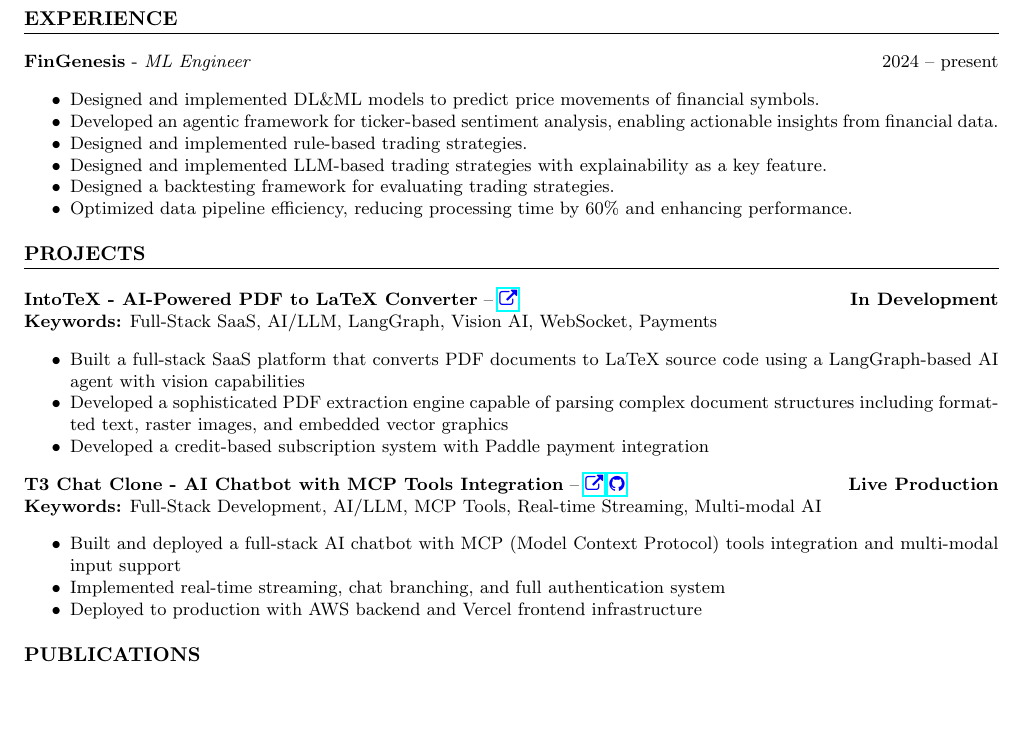
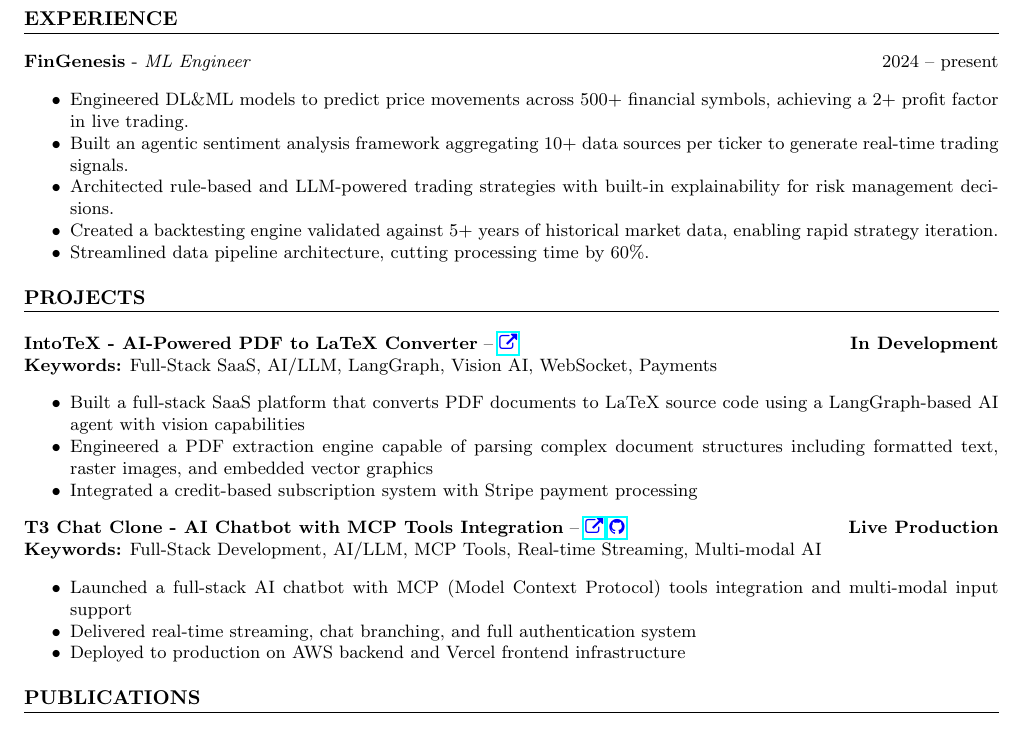
Before and after one commit to HamdiBarkous/portfolio, a LaTeX CV (resume.tex): part of the page, cut so that both start at the same text, the shorter picture padded with empty space. Compiled offline with pdfLaTeX.

Commit message:
update resume

```diff
--- a/resume.tex
+++ b/resume.tex
@@ -39,12 +39,11 @@ Machine Learning Engineer with expertise in developing and deploying AI solution
 \textbf{FinGenesis} - \textit{ML Engineer} \hfill 2024 -- present
 
 \begin{itemize}
-    \item Designed and implemented DL\&ML models to predict price movements of financial symbols.
-    \item Developed an agentic framework for ticker-based sentiment analysis, enabling actionable insights from financial data.
-    \item Designed and implemented rule-based trading strategies.
-    \item Designed and implemented LLM-based trading strategies with explainability as a key feature.
-    \item Designed a backtesting framework for evaluating trading strategies.
-    \item Optimized data pipeline efficiency, reducing processing time by 60\% and enhancing performance.
+    \item Engineered DL\&ML models to predict price movements across 500+ financial symbols, achieving a 2+ profit factor in live trading.
+    \item Built an agentic sentiment analysis framework aggregating 10+ data sources per ticker to generate real-time trading signals.
+    \item Architected rule-based and LLM-powered trading strategies with built-in explainability for risk management decisions.
+    \item Created a backtesting engine validated against 5+ years of historical market data, enabling rapid strategy iteration.
+    \item Streamlined data pipeline architecture, cutting processing time by 60\%.
 \end{itemize}
 
 \section*{PROJECTS}
@@ -53,17 +52,17 @@ Machine Learning Engineer with expertise in developing and deploying AI solution
 
 \begin{itemize}
     \item Built a full-stack SaaS platform that converts PDF documents to LaTeX source code using a LangGraph-based AI agent with vision capabilities
-    \item Developed a sophisticated PDF extraction engine capable of parsing complex document structures including formatted text, raster images, and embedded vector graphics
-    \item Developed a credit-based subscription system with Paddle payment integration
+    \item Engineered a PDF extraction engine capable of parsing complex document structures including formatted text, raster images, and embedded vector graphics
+    \item Integrated a credit-based subscription system with Stripe payment processing
 \end{itemize}
 
 \noindent\textbf{T3 Chat Clone - AI Chatbot with MCP Tools Integration} -- \href{https://t3-chat-clone-delta.vercel.app/}{\textcolor{blue}{\faExternalLink}} \href{https://github.com/HamdiBarkous/t3-chat-clone}{\textcolor{blue}{\faGithub}} \hfill \textbf{Live Production}\\
 \textbf{Keywords:} Full-Stack Development, AI/LLM, MCP Tools, Real-time Streaming, Multi-modal AI
 
 \begin{itemize}
-    \item Built and deployed a full-stack AI chatbot with MCP (Model Context Protocol) tools integration and multi-modal input support
-    \item Implemented real-time streaming, chat branching, and full authentication system
-    \item Deployed to production with AWS backend and Vercel frontend infrastructure
+    \item Launched a full-stack AI chatbot with MCP (Model Context Protocol) tools integration and multi-modal input support
+    \item Delivered real-time streaming, chat branching, and full authentication system
+    \item Deployed to production on AWS backend and Vercel frontend infrastructure
 \end{itemize}
 
 \section*{PUBLICATIONS}
```
